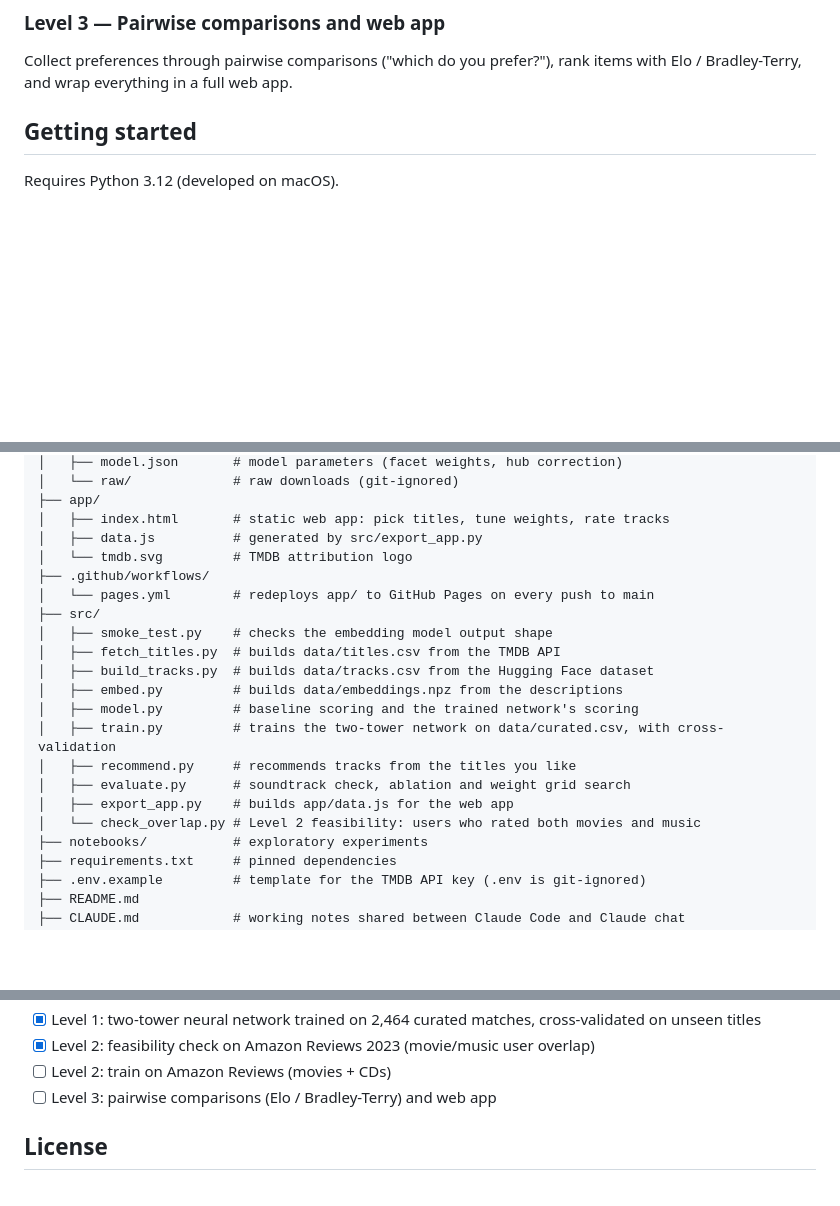
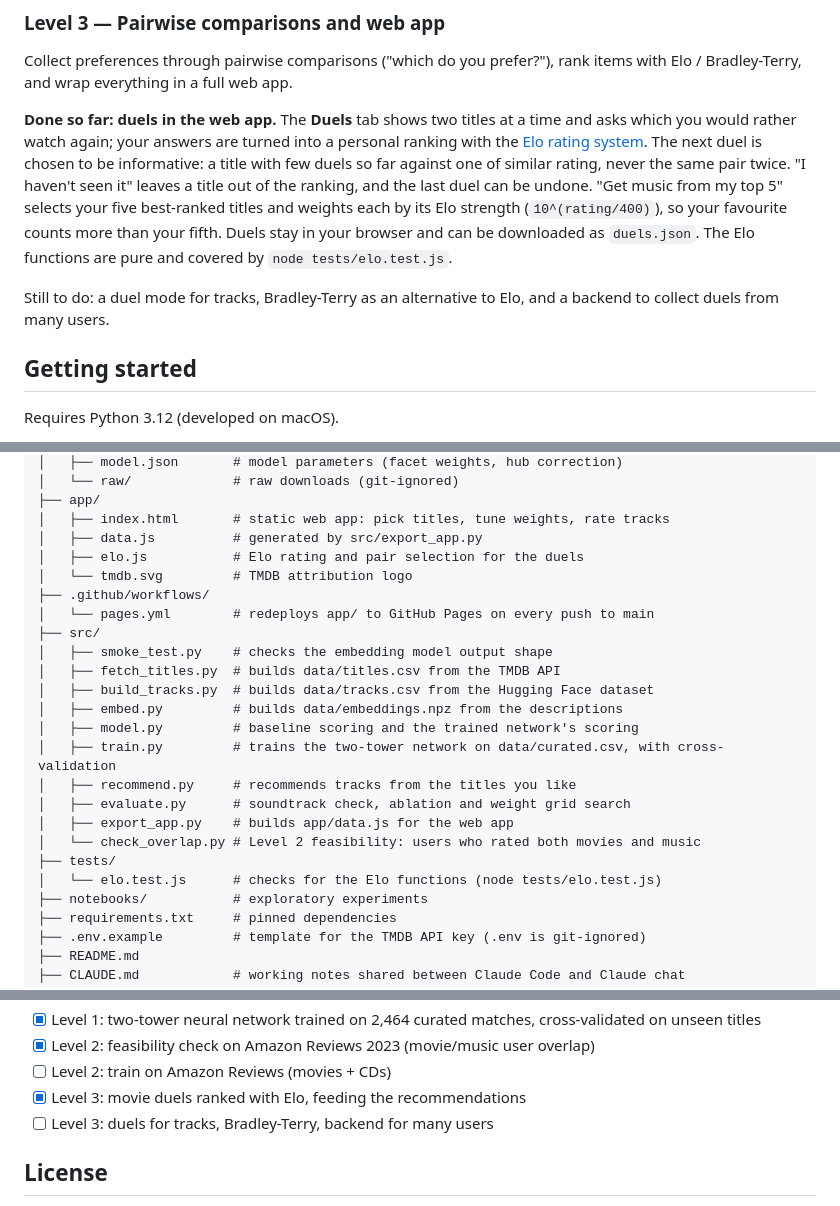
Before and after one commit to giovanequreb/cross-media-recsys, a Markdown page: README.md, 3 parts joined by grey strips. GitHub-like rendering; blank space fills up the shorter version.

Commit message:
docs: document the duels and the Elo ranking
Co-Authored-By: Claude Sonnet 5.5 <noreply@anthropic.com>

```diff
--- a/README.md
+++ b/README.md
@@ -97,6 +97,10 @@ So there is enough overlap to train on: about 54,000 users with five or more rat
 
 Collect preferences through pairwise comparisons ("which do you prefer?"), rank items with Elo / Bradley-Terry, and wrap everything in a full web app.
 
+**Done so far: duels in the web app.** The **Duels** tab shows two titles at a time and asks which you would rather watch again; your answers are turned into a personal ranking with the [Elo rating system](app/elo.js). The next duel is chosen to be informative: a title with few duels so far against one of similar rating, never the same pair twice. "I haven't seen it" leaves a title out of the ranking, and the last duel can be undone. "Get music from my top 5" selects your five best-ranked titles and weights each by its Elo strength (`10^(rating/400)`), so your favourite counts more than your fifth. Duels stay in your browser and can be downloaded as `duels.json`. The Elo functions are pure and covered by `node tests/elo.test.js`.
+
+Still to do: a duel mode for tracks, Bradley-Terry as an alternative to Elo, and a backend to collect duels from many users.
+
 ## Getting started
 
 Requires Python 3.12 (developed on macOS).
@@ -261,6 +265,7 @@ cross-media-recsys/
 ├── app/
 │   ├── index.html       # static web app: pick titles, tune weights, rate tracks
 │   ├── data.js          # generated by src/export_app.py
+│   ├── elo.js           # Elo rating and pair selection for the duels
 │   └── tmdb.svg         # TMDB attribution logo
 ├── .github/workflows/
 │   └── pages.yml        # redeploys app/ to GitHub Pages on every push to main
@@ -275,6 +280,8 @@ cross-media-recsys/
 │   ├── evaluate.py      # soundtrack check, ablation and weight grid search
 │   ├── export_app.py    # builds app/data.js for the web app
 │   └── check_overlap.py # Level 2 feasibility: users who rated both movies and music
+├── tests/
+│   └── elo.test.js      # checks for the Elo functions (node tests/elo.test.js)
 ├── notebooks/           # exploratory experiments
 ├── requirements.txt     # pinned dependencies
 ├── .env.example         # template for the TMDB API key (.env is git-ignored)
@@ -312,7 +319,8 @@ cross-media-recsys/
 - [x] Level 1: two-tower neural network trained on 2,464 curated matches, cross-validated on unseen titles
 - [x] Level 2: feasibility check on Amazon Reviews 2023 (movie/music user overlap)
 - [ ] Level 2: train on Amazon Reviews (movies + CDs)
-- [ ] Level 3: pairwise comparisons (Elo / Bradley-Terry) and web app
+- [x] Level 3: movie duels ranked with Elo, feeding the recommendations
+- [ ] Level 3: duels for tracks, Bradley-Terry, backend for many users
 
 ## License
 
```
Also changed, not shown: other parts of README.md (+1 -1 lines), CLAUDE.md (+4 -1 lines).
